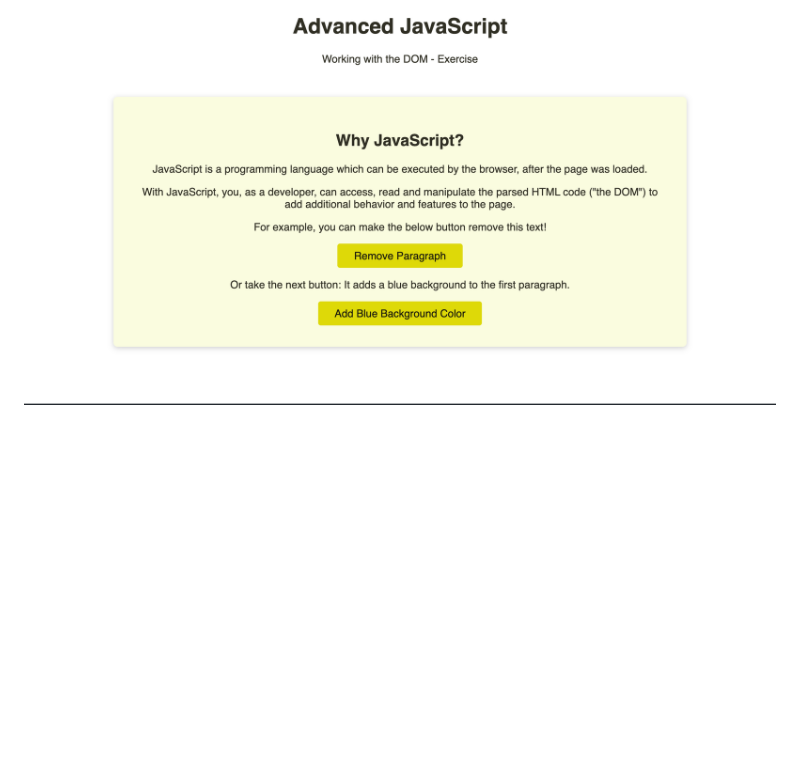
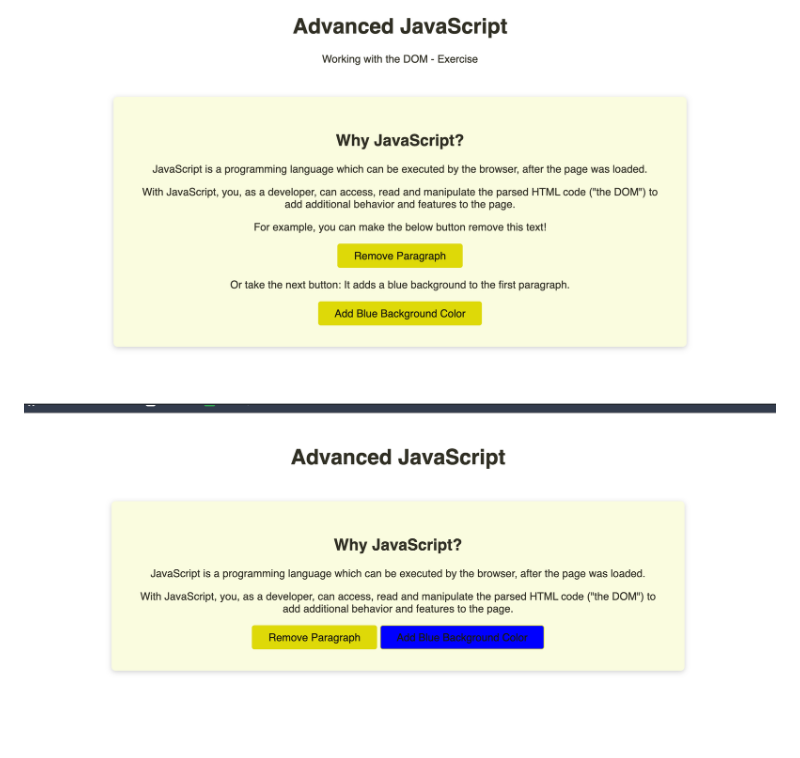
Before and after one commit to rominalodolo/100_Days_Of_Code-Web-Development-Bootcamp, a Markdown page: README.md, the part around the change. Rendered like a GitHub page; blank space fills up the shorter version.

Commit message:
adding image of working js

```diff
--- a/README.md
+++ b/README.md
@@ -919,3 +919,4 @@ An object describing the event that occured.
 Section 12
 
 ![alt text](image.png)
+![alt text](image-1.png)
```
